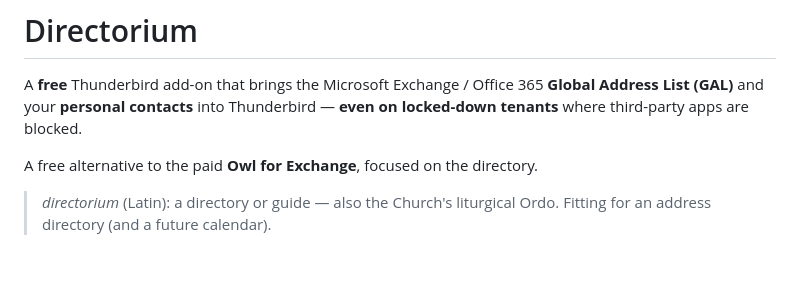
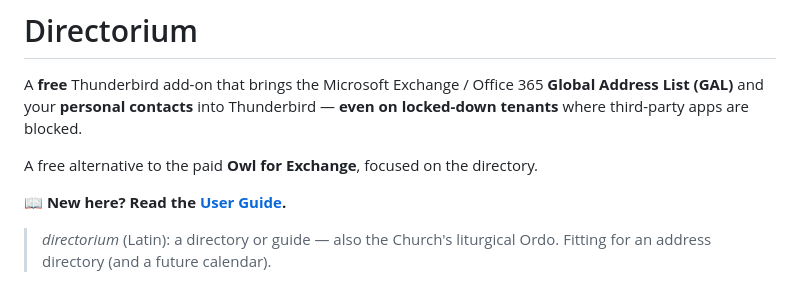
Before and after one commit to bulbashenko/directorium, a Markdown page: README.md, the part around the change. Rendered like a GitHub page; blank space fills up the shorter version.

Commit message:
Add user guide (GUIDE.md) and link it from the README
Co-Authored-By: Claude Opus 4.8 <noreply@anthropic.com>

```diff
--- a/README.md
+++ b/README.md
@@ -5,6 +5,8 @@ A **free** Thunderbird add-on that brings the Microsoft Exchange / Office 365
 **even on locked-down tenants** where third-party apps are blocked.
 
 A free alternative to the paid **Owl for Exchange**, focused on the directory.
+
+📖 **New here? Read the [User Guide](GUIDE.md).**
 
 > *directorium* (Latin): a directory or guide — also the Church's liturgical
 > Ordo. Fitting for an address directory (and a future calendar).
```
Also changed, not shown: GUIDE.md (added, +138 -0 lines).
